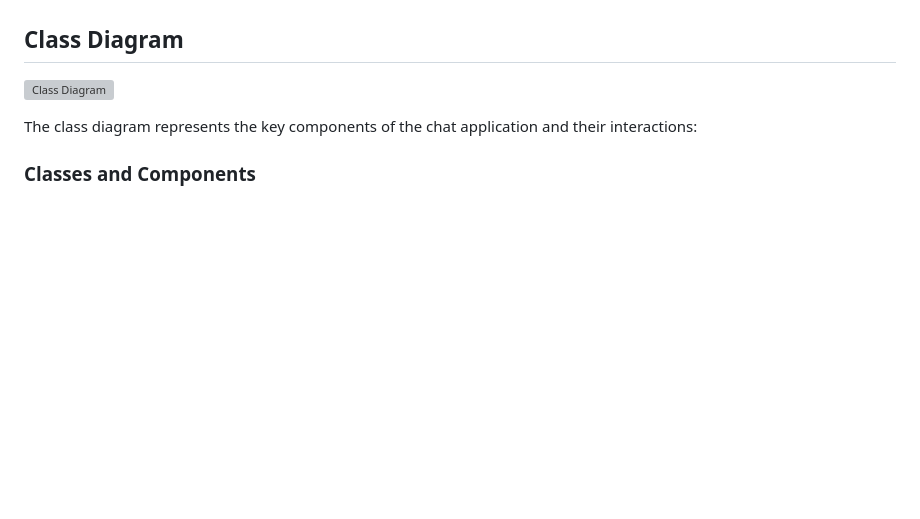
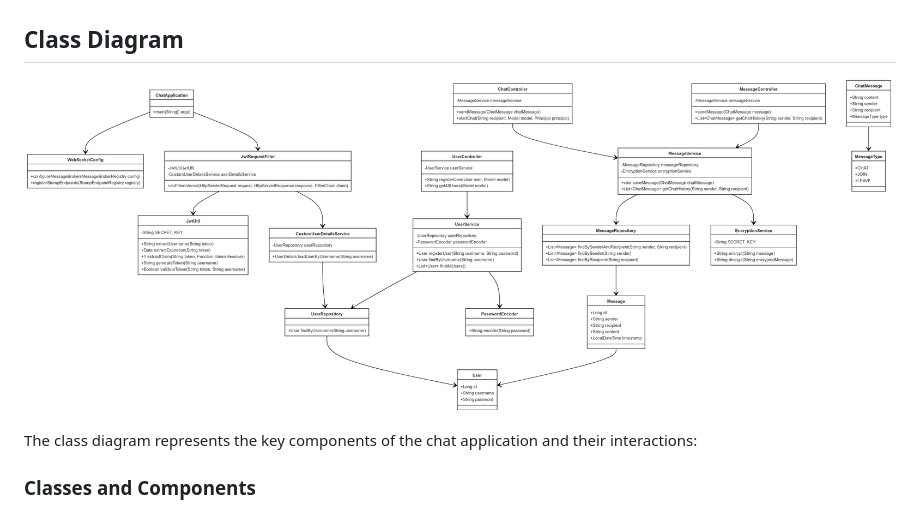
Before and after one commit to Sebasvasquezz/Prueba-Tecnica-Chat-Punto-a-Punto-en-Java, a Markdown page: README.md, the part around the change. GitHub-like rendering; blank space fills up the shorter version; grey boxes are pictures that could not be loaded.

Commit message:
Readme correction path

```diff
--- a/README.md
+++ b/README.md
@@ -199,7 +199,7 @@ This project is a **real-time chat application** built using **Spring Boot** and
 
 ## Class Diagram
 
-![Class Diagram](images/ClassDiagram.png)
+![Class Diagram](images/classDiagram.png)
 
 The class diagram represents the key components of the chat application and their interactions:
 
```
